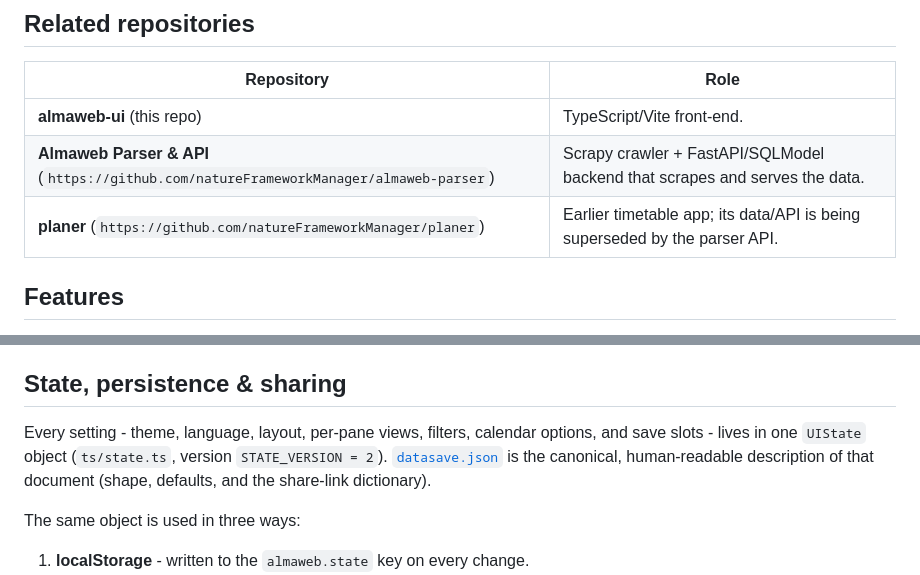
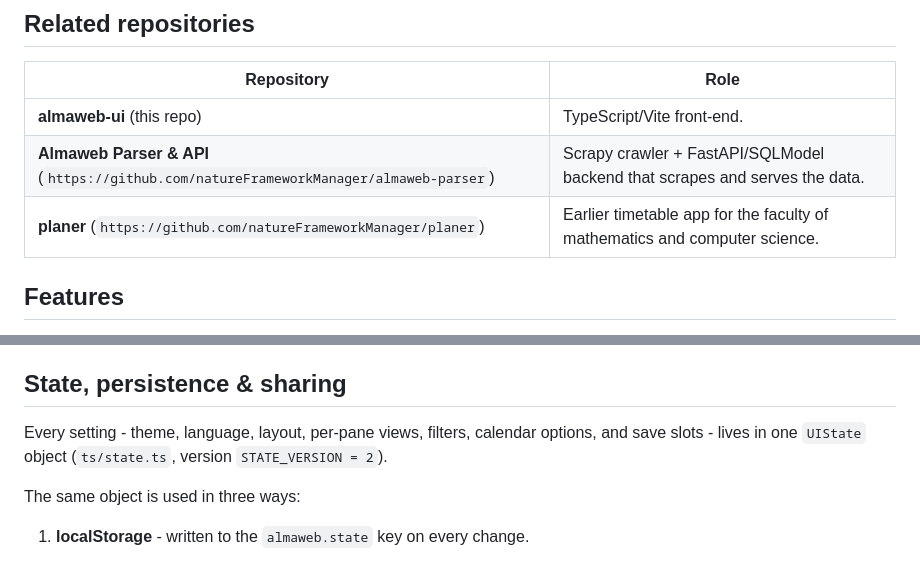
Before and after one commit to natureFrameworkManager/almaweb-ui, a Markdown page: README.md, 2 parts joined by grey strips. Rendered like a GitHub page.

```diff
--- a/README.md
+++ b/README.md
@@ -13,7 +13,7 @@ JSON state document.
 | ---------- | ---- |
 | **almaweb-ui** (this repo) | TypeScript/Vite front-end. |
 | **Almaweb Parser & API** (`https://github.com/natureFrameworkManager/almaweb-parser`) | Scrapy crawler + FastAPI/SQLModel backend that scrapes and serves the data. |
-| **planer** (`https://github.com/natureFrameworkManager/planer`) | Earlier timetable app; its data/API is being superseded by the parser API. |
+| **planer** (`https://github.com/natureFrameworkManager/planer`) | Earlier timetable app for the faculty of mathematics and computer science. |
 
 ## Features
 
@@ -91,9 +91,7 @@ parser repo) requires editing this constant.
 ## State, persistence & sharing
 
 Every setting - theme, language, layout, per-pane views, filters, calendar options, and save slots -
-lives in one `UIState` object (`ts/state.ts`, version `STATE_VERSION = 2`). [`datasave.json`](datasave.json)
-is the canonical, human-readable description of that document (shape, defaults, and the share-link
-dictionary).
+lives in one `UIState` object (`ts/state.ts`, version `STATE_VERSION = 2`).
 
 The same object is used in three ways:
 
```
